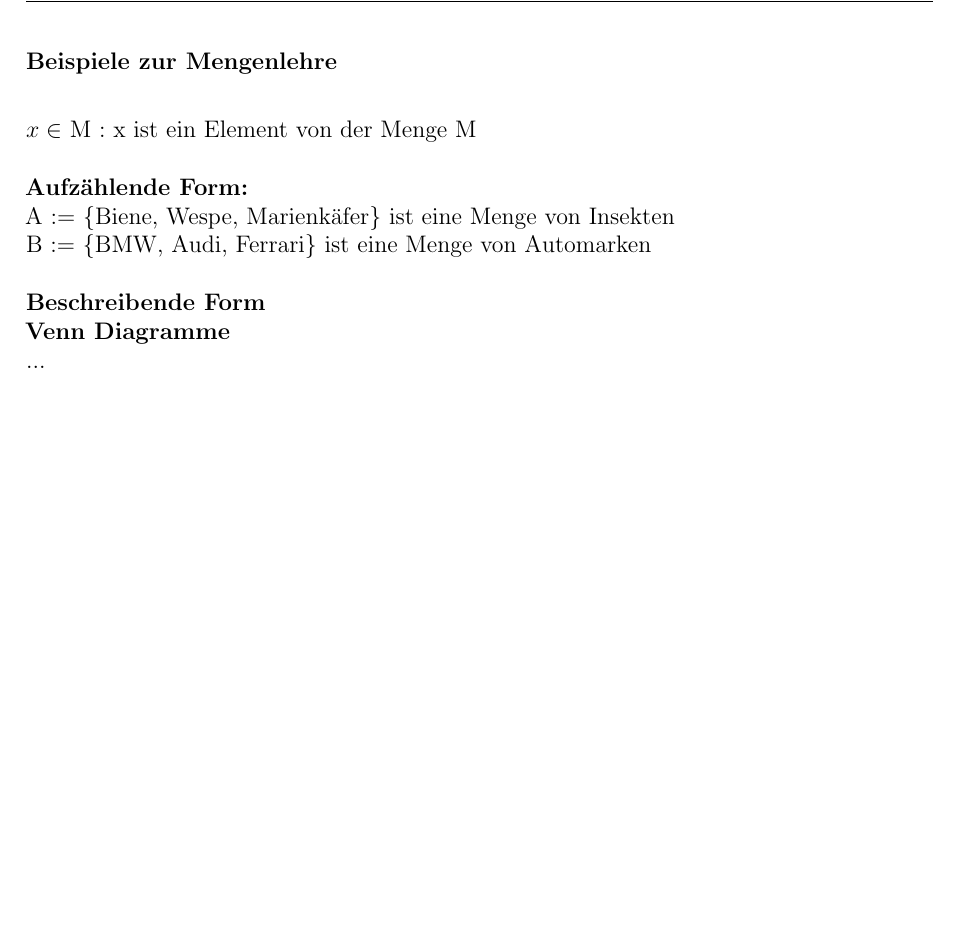
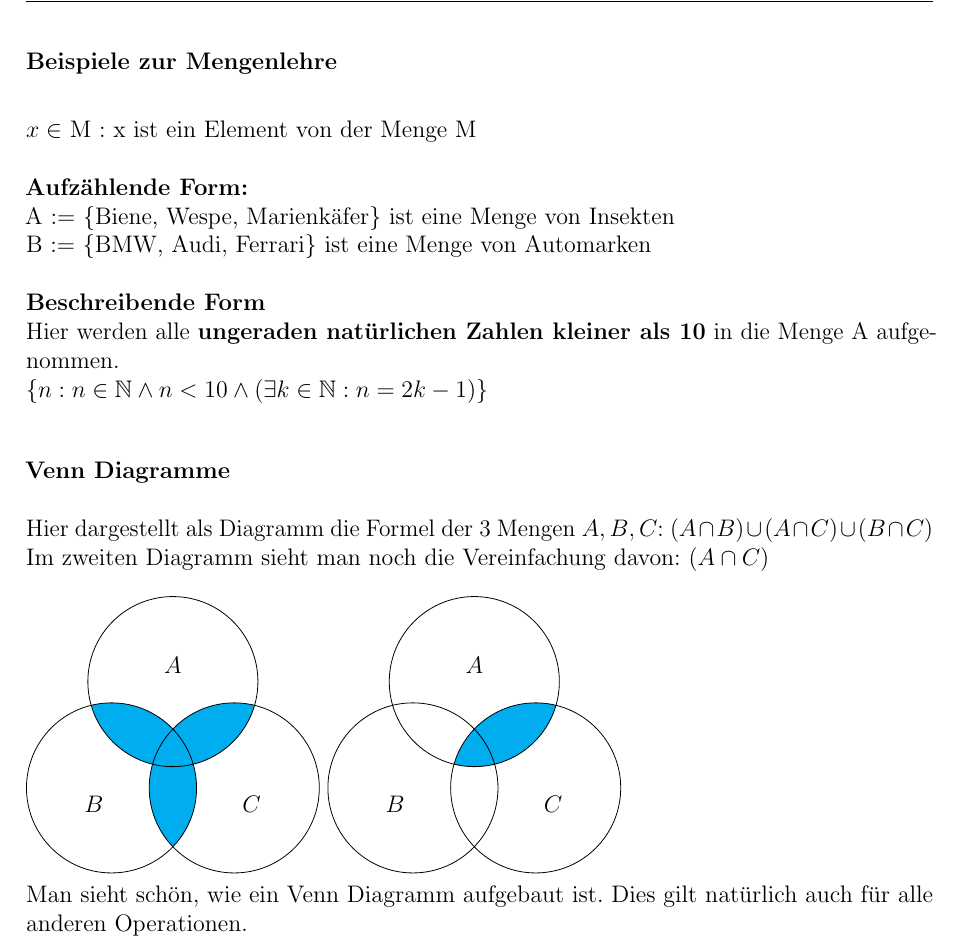
Before and after one commit to noahsiegrist/math, a LaTeX document (MathGA-1.tex): part of page 17 of 17, cut so that both start at the same text, the shorter picture padded with empty space. Compiled offline with pdfLaTeX.

Commit message:
Venn Diagramme + Formel gefixt
update

```diff
--- a/MathGA-1.tex
+++ b/MathGA-1.tex
@@ -9,8 +9,8 @@
 \usepackage{index} %custom indexing%
 \usepackage[singlespacing]{setspace} %set spacing property%
 \usepackage{tabularx} %format tabular%
-%\usepackage{bbold}
 \usepackage{makecell}
+\usepackage{tikz}
 
 \usepackage[utf8]{inputenc} %Umlaute etc.%
 \usepackage[ngerman]{babel} %German charset%
@@ -582,11 +575,44 @@ A := \{Biene, Wespe, Marienkäfer\} ist eine Menge von Insekten \\
 B := \{BMW, Audi, Ferrari\} ist eine Menge von Automarken \\
 \\
 \textbf{Beschreibende Form} \\
-%REWORK
-%$A$ := \{$n : n \in \mathbb {N} \land n < 10 \land \(\exists k \in \mathbb{N} : n = 2k -1\)$\} \\
-%Hier würden alle ungeraden natürlichen Zahlen kleiner als 10 in die Menge A aufgenommen werden \\
+Hier werden alle \textbf{ungeraden natürlichen Zahlen kleiner als 10} in die Menge A aufgenommen. \\
+\{\(n : n \in \mathbb{N} \land n < 10 \land (\exists k \in \mathbb{N} : n = 2k -1)\)\} \\
+
 \textbf{Venn Diagramme} \\
-...
-
+\\
+Hier dargestellt als Diagramm die Formel der 3 Mengen \(A, B, C\): \((A \cap B) \cup (A \cap C) \cup (B \cap C)\) \\
+Im zweiten Diagramm sieht man noch die Vereinfachung davon: \((A \cap C) \)\\
+\\
+\def\firstcircle{(90:1.25cm) circle (1.5cm)}
+  \def\secondcircle{(210:1.25cm) circle (1.5cm)}
+  \def\thirdcircle{(330:1.25cm) circle (1.5cm)}
+    \begin{tikzpicture}
+      \begin{scope}
+    \clip \secondcircle;
+    \fill[cyan] \thirdcircle;
+      \end{scope}
+      \begin{scope}
+    \clip \firstcircle;
+    \fill[cyan] \thirdcircle;
+      \end{scope}
+      \begin{scope}
+    \clip \firstcircle;
+    \fill[cyan] \secondcircle;
+      \end{scope}
+      \draw \firstcircle node[text=black,above] {$A$};
+      \draw \secondcircle node [text=black,below left] {$B$};
+      \draw \thirdcircle node [text=black,below right] {$C$};
+    \end{tikzpicture}
+    \begin{tikzpicture}
+      \begin{scope}
+    \clip \firstcircle;
+    \fill[cyan] \thirdcircle;
+      \end{scope}
+      \draw \firstcircle node[text=black,above] {$A$};
+      \draw \secondcircle node [text=black,below left] {$B$};
+      \draw \thirdcircle node [text=black,below right] {$C$};
+    \end{tikzpicture}
+\\
+Man sieht schön, wie ein Venn Diagramm aufgebaut ist. Dies gilt natürlich auch für alle anderen Operationen. \\
 
 \end{document}
```
Also changed, not shown: MathGA-1.tex (7 more changed lines).
